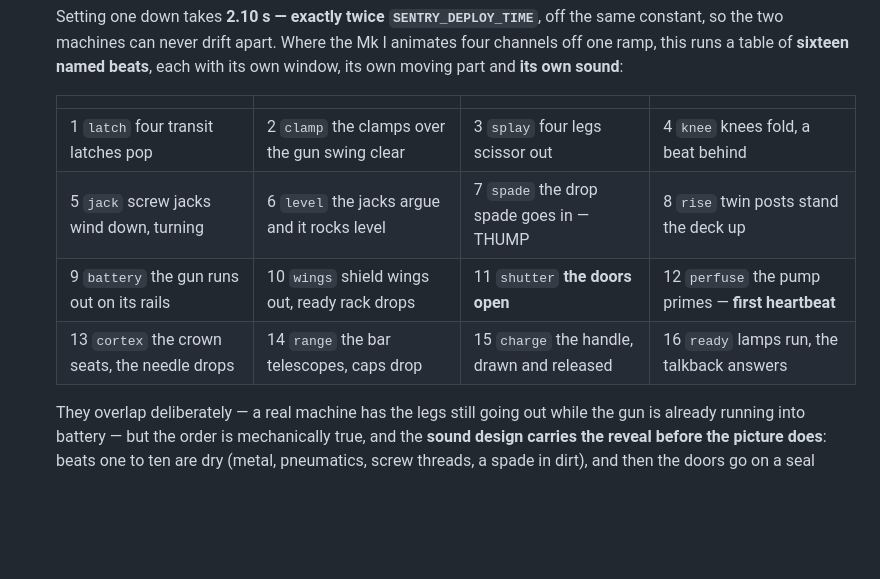
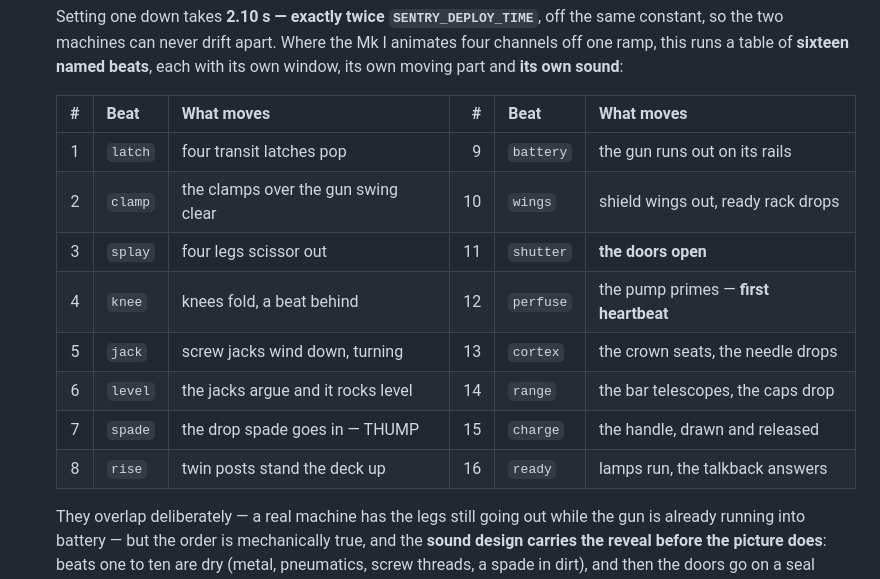
Before and after one commit to thisismynewfmail-ui/f-ff2, a Markdown page: README.md, the part around the change. Drawn GitHub-style; blank space fills up the shorter version.

Commit message:
Give the deploy-beat table real headers
A GFM table with an empty header row renders as four blank cells on GitHub.
Two triples across, numbered, so sixteen beats still fit in eight rows.

Co-Authored-By: Claude Opus 5 <noreply@anthropic.com>
Claude-Session: https://claude.ai/code/session_01G18Vq5h8bSgjErtNspe9eb

```diff
--- a/README.md
+++ b/README.md
@@ -947,12 +947,16 @@ There is deliberately no command that touches the kill counter — the
   animates four channels off one ramp, this runs a table of **sixteen named
   beats**, each with its own window, its own moving part and **its own sound**:
 
-  | | | | |
-  |---|---|---|---|
-  | 1 `latch` four transit latches pop | 2 `clamp` the clamps over the gun swing clear | 3 `splay` four legs scissor out | 4 `knee` knees fold, a beat behind |
-  | 5 `jack` screw jacks wind down, turning | 6 `level` the jacks argue and it rocks level | 7 `spade` the drop spade goes in — THUMP | 8 `rise` twin posts stand the deck up |
-  | 9 `battery` the gun runs out on its rails | 10 `wings` shield wings out, ready rack drops | 11 `shutter` **the doors open** | 12 `perfuse` the pump primes — **first heartbeat** |
-  | 13 `cortex` the crown seats, the needle drops | 14 `range` the bar telescopes, caps drop | 15 `charge` the handle, drawn and released | 16 `ready` lamps run, the talkback answers |
+  | # | Beat | What moves | # | Beat | What moves |
+  |--:|------|------------|--:|------|------------|
+  | 1 | `latch` | four transit latches pop | 9 | `battery` | the gun runs out on its rails |
+  | 2 | `clamp` | the clamps over the gun swing clear | 10 | `wings` | shield wings out, ready rack drops |
+  | 3 | `splay` | four legs scissor out | 11 | `shutter` | **the doors open** |
+  | 4 | `knee` | knees fold, a beat behind | 12 | `perfuse` | the pump primes — **first heartbeat** |
+  | 5 | `jack` | screw jacks wind down, turning | 13 | `cortex` | the crown seats, the needle drops |
+  | 6 | `level` | the jacks argue and it rocks level | 14 | `range` | the bar telescopes, the caps drop |
+  | 7 | `spade` | the drop spade goes in — THUMP | 15 | `charge` | the handle, drawn and released |
+  | 8 | `rise` | twin posts stand the deck up | 16 | `ready` | lamps run, the talkback answers |
 
   They overlap deliberately — a real machine has the legs still going out while
   the gun is already running into battery — but the order is mechanically true,
```
